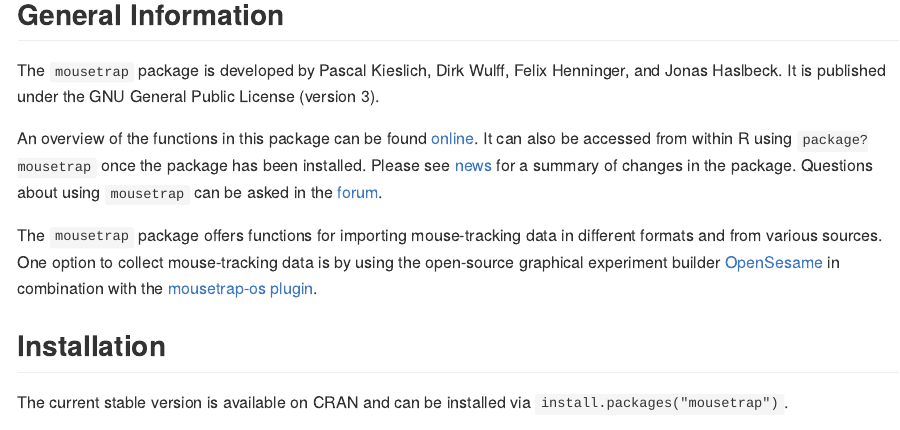
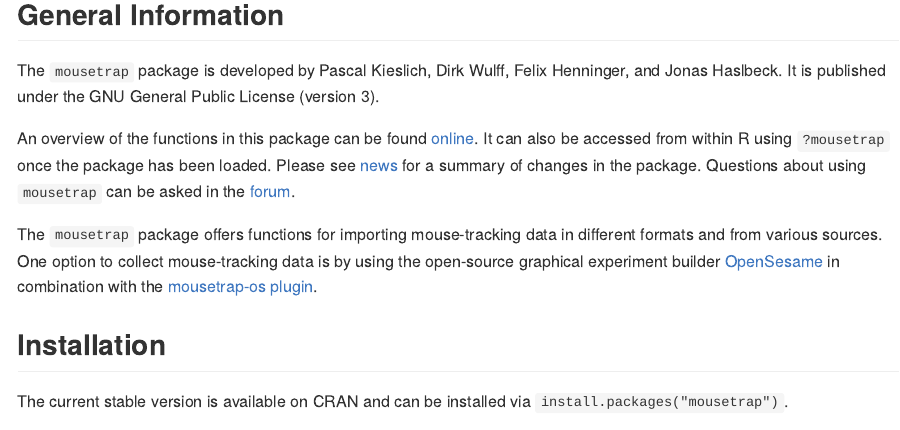
Before and after one commit to PascalKieslich/mousetrap, an R Markdown document (README.Rmd): the page in a window 1100 px wide, from 220 px down. The pictures show the output file README.md that the author committed with the source, drawn offline in the style of GitHub; badge pictures from the web are left out.

Commit message:
Update package overview command

```diff
--- a/README.Rmd
+++ b/README.Rmd
@@ -27,7 +27,7 @@ The `mousetrap` package offers functions for importing, preprocessing, analyzing
 The `mousetrap` package is developed by Pascal Kieslich, Dirk Wulff, Felix Henninger, and Jonas Haslbeck. It is published under the GNU General Public License (version 3).
 
 An overview of the functions in this package can be found [online](http://pascalkieslich.github.io/mousetrap/reference/mousetrap.html).
-It can also be accessed from within R using `package?mousetrap` once the package has been installed.
+It can also be accessed from within R using `?mousetrap` once the package has been loaded.
 Please see [news](http://pascalkieslich.github.io/mousetrap/news/) for a summary of changes in the package. Questions about using `mousetrap` can be asked in the [forum](https://forum.cogsci.nl/index.php?p=/categories/mousetrap).
 
 The `mousetrap` package offers functions for importing mouse-tracking data in different formats and from various sources. One option to collect mouse-tracking data is by using the open-source graphical experiment builder [OpenSesame](https://osdoc.cogsci.nl/) in combination with the [mousetrap-os plugin](https://github.com/pascalkieslich/mousetrap-os).
```
Also changed, not shown: README.md.
